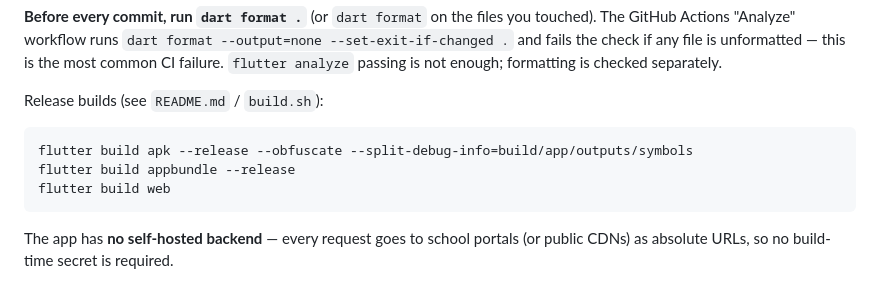
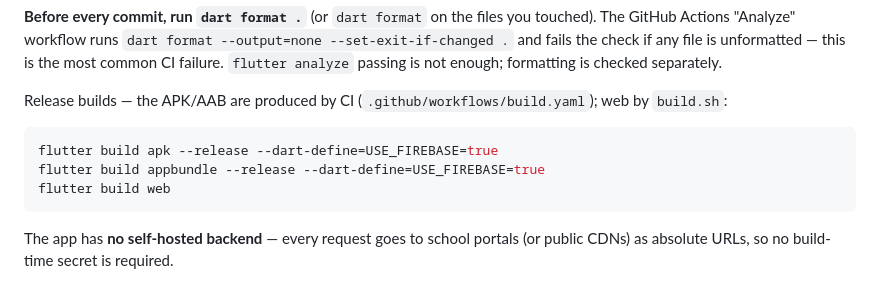
Before and after one commit to Hamsterowo/NYUST-APP, a Markdown page: CLAUDE.md, the part around the change. Rendered like a GitHub page.

Commit message:
docs(claude): match release build commands to CI (#11)
The documented release build still showed --obfuscate / --split-debug-info
and a bare appbundle. Update to what CI actually runs
(.github/workflows/build.yaml): apk + appbundle with
--dart-define=USE_FIREBASE=true, no obfuscation; web via build.sh.

````diff
--- a/CLAUDE.md
+++ b/CLAUDE.md
@@ -20,11 +20,11 @@ dart format .                      # ALWAYS run before committing — CI ("Analy
 
 **Before every commit, run `dart format .`** (or `dart format` on the files you touched). The GitHub Actions "Analyze" workflow runs `dart format --output=none --set-exit-if-changed .` and fails the check if any file is unformatted — this is the most common CI failure. `flutter analyze` passing is not enough; formatting is checked separately.
 
-Release builds (see `README.md` / `build.sh`):
+Release builds — the APK/AAB are produced by CI (`.github/workflows/build.yaml`); web by `build.sh`:
 
 ```bash
-flutter build apk --release --obfuscate --split-debug-info=build/app/outputs/symbols
-flutter build appbundle --release
+flutter build apk --release --dart-define=USE_FIREBASE=true
+flutter build appbundle --release --dart-define=USE_FIREBASE=true
 flutter build web
 ```
 
````
